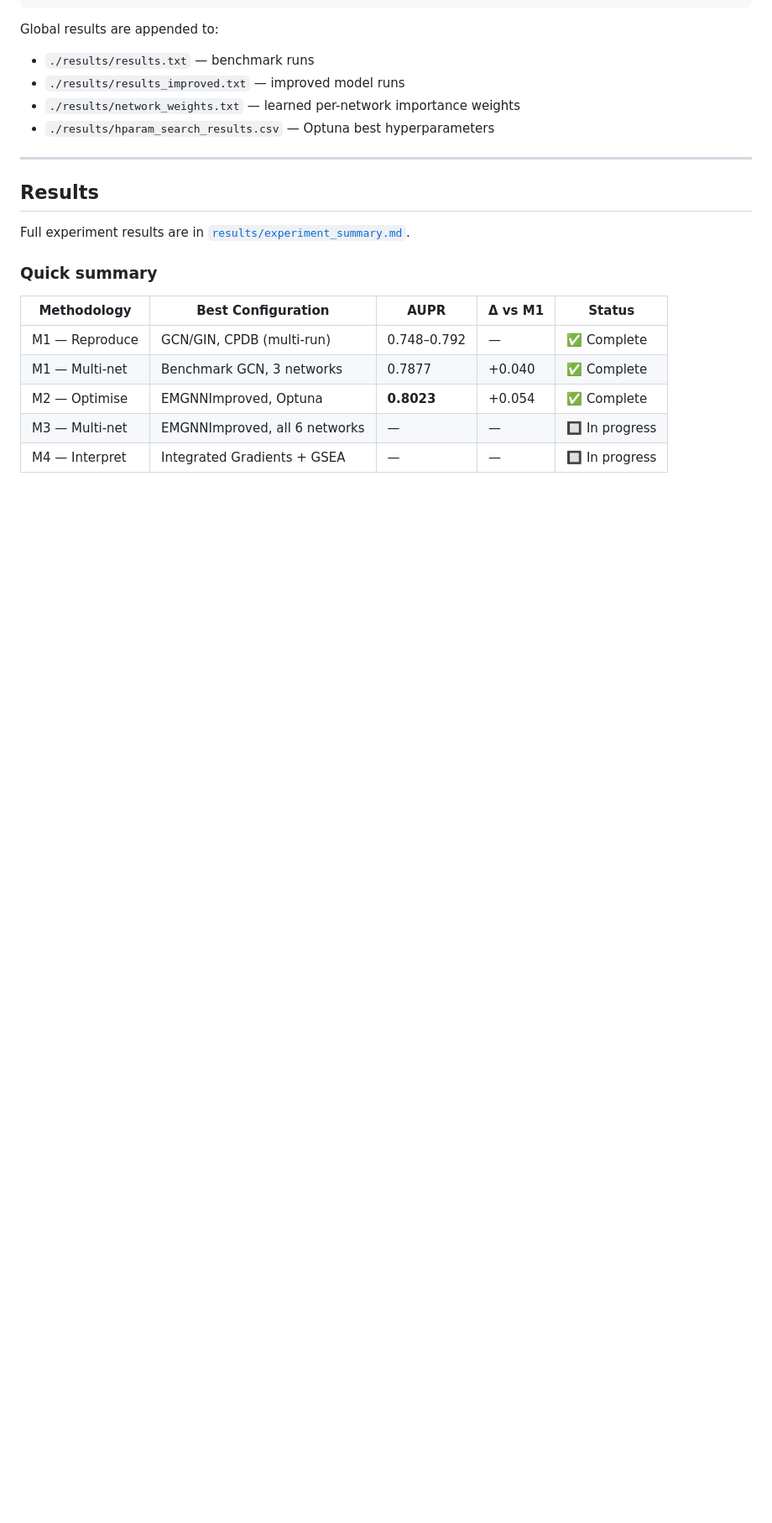
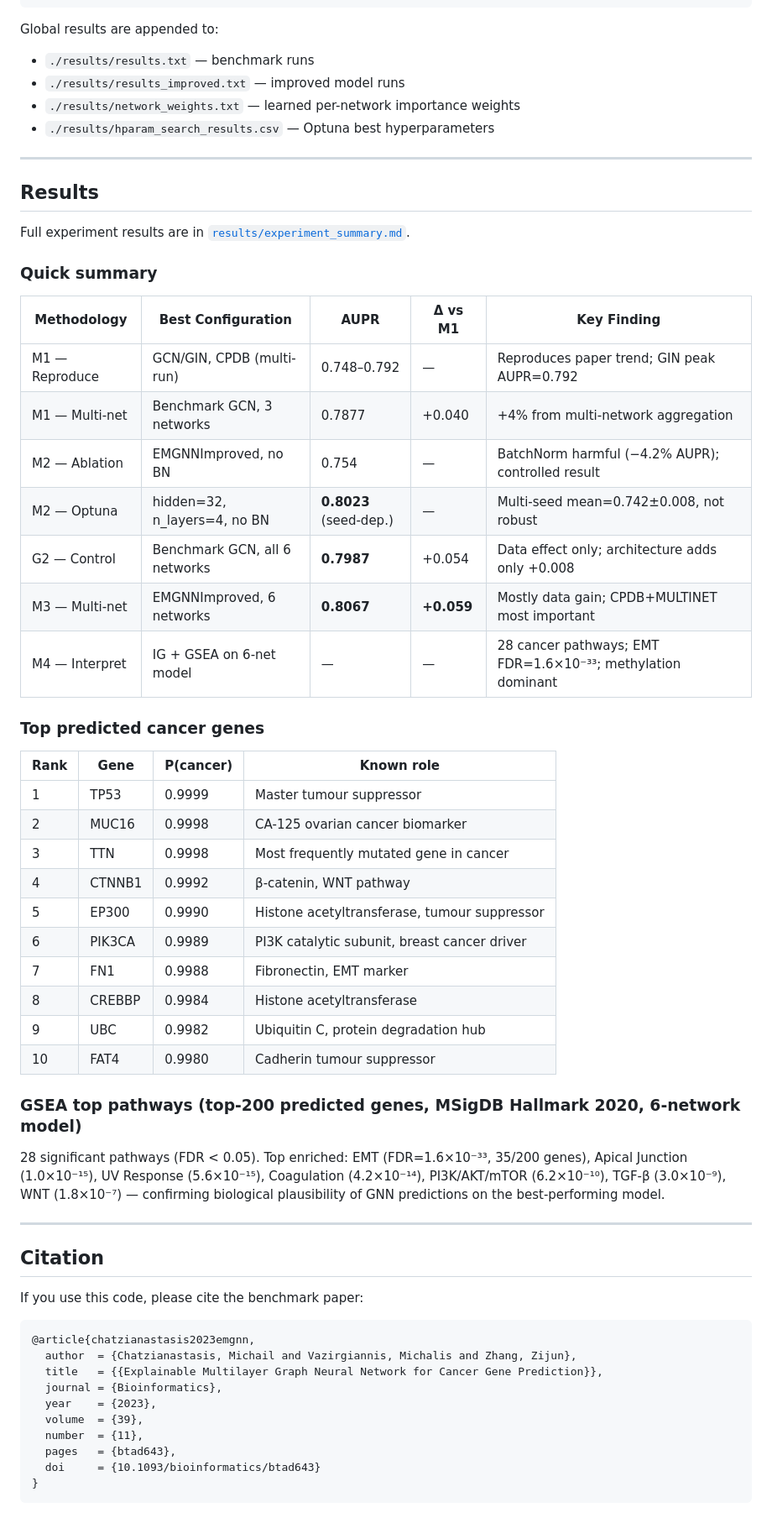
Before and after one commit to EthyleneC2H4/NUS-Capstone, a Markdown page: README.md, the part around one of its changes. Shown at 84% size. Drawn GitHub-style; blank space fills up the shorter version.

````diff
--- a/README.md
+++ b/README.md
@@ -481,10 +518,50 @@ Full experiment results are in [`results/experiment_summary.md`](results/experim
 
 ### Quick summary
 
-| Methodology | Best Configuration | AUPR | Δ vs M1 | Status |
-|-------------|-------------------|------|---------|--------|
-| M1 — Reproduce | GCN/GIN, CPDB (multi-run) | 0.748–0.792 | — | ✅ Complete |
-| M1 — Multi-net | Benchmark GCN, 3 networks | 0.7877 | +0.040 | ✅ Complete |
-| M2 — Optimise | EMGNNImproved, Optuna | **0.8023** | +0.054 | ✅ Complete |
-| M3 — Multi-net | EMGNNImproved, all 6 networks | — | — | 🔲 In progress |
-| M4 — Interpret | Integrated Gradients + GSEA | — | — | 🔲 In progress |
+| Methodology | Best Configuration | AUPR | Δ vs M1 | Key Finding |
+|-------------|-------------------|------|---------|-------------|
+| M1 — Reproduce | GCN/GIN, CPDB (multi-run) | 0.748–0.792 | — | Reproduces paper trend; GIN peak AUPR=0.792 |
+| M1 — Multi-net | Benchmark GCN, 3 networks | 0.7877 | +0.040 | +4% from multi-network aggregation |
+| M2 — Ablation | EMGNNImproved, no BN | 0.754 | — | BatchNorm harmful (−4.2% AUPR); controlled result |
+| M2 — Optuna | hidden=32, n_layers=4, no BN | **0.8023** (seed-dep.) | — | Multi-seed mean=0.742±0.008, not robust |
+| G2 — Control | Benchmark GCN, all 6 networks | **0.7987** | +0.054 | Data effect only; architecture adds only +0.008 |
+| M3 — Multi-net | EMGNNImproved, 6 networks | **0.8067** | **+0.059** | Mostly data gain; CPDB+MULTINET most important |
+| M4 — Interpret | IG + GSEA on 6-net model | — | — | 28 cancer pathways; EMT FDR=1.6×10⁻³³; methylation dominant |
+
+### Top predicted cancer genes
+
+| Rank | Gene | P(cancer) | Known role |
+|------|------|-----------|-----------|
+| 1 | TP53 | 0.9999 | Master tumour suppressor |
+| 2 | MUC16 | 0.9998 | CA-125 ovarian cancer biomarker |
+| 3 | TTN | 0.9998 | Most frequently mutated gene in cancer |
+| 4 | CTNNB1 | 0.9992 | β-catenin, WNT pathway |
+| 5 | EP300 | 0.9990 | Histone acetyltransferase, tumour suppressor |
+| 6 | PIK3CA | 0.9989 | PI3K catalytic subunit, breast cancer driver |
+| 7 | FN1 | 0.9988 | Fibronectin, EMT marker |
+| 8 | CREBBP | 0.9984 | Histone acetyltransferase |
+| 9 | UBC | 0.9982 | Ubiquitin C, protein degradation hub |
+| 10 | FAT4 | 0.9980 | Cadherin tumour suppressor |
+
+### GSEA top pathways (top-200 predicted genes, MSigDB Hallmark 2020, 6-network model)
+
+28 significant pathways (FDR < 0.05). Top enriched: EMT (FDR=1.6×10⁻³³, 35/200 genes), Apical Junction (1.0×10⁻¹⁵), UV Response (5.6×10⁻¹⁵), Coagulation (4.2×10⁻¹⁴), PI3K/AKT/mTOR (6.2×10⁻¹⁰), TGF-β (3.0×10⁻⁹), WNT (1.8×10⁻⁷) — confirming biological plausibility of GNN predictions on the best-performing model.
+
+---
+
+## Citation
+
+If you use this code, please cite the benchmark paper:
+
+```bibtex
+@article{chatzianastasis2023emgnn,
+  author  = {Chatzianastasis, Michail and Vazirgiannis, Michalis and Zhang, Zijun},
+  title   = {{Explainable Multilayer Graph Neural Network for Cancer Gene Prediction}},
+  journal = {Bioinformatics},
+  year    = {2023},
+  volume  = {39},
+  number  = {11},
+  pages   = {btad643},
+  doi     = {10.1093/bioinformatics/btad643}
+}
+```
````
Also changed, not shown: other parts of README.md (+48 -11 lines), results/experiment_summary.md (+36 -18 lines).
